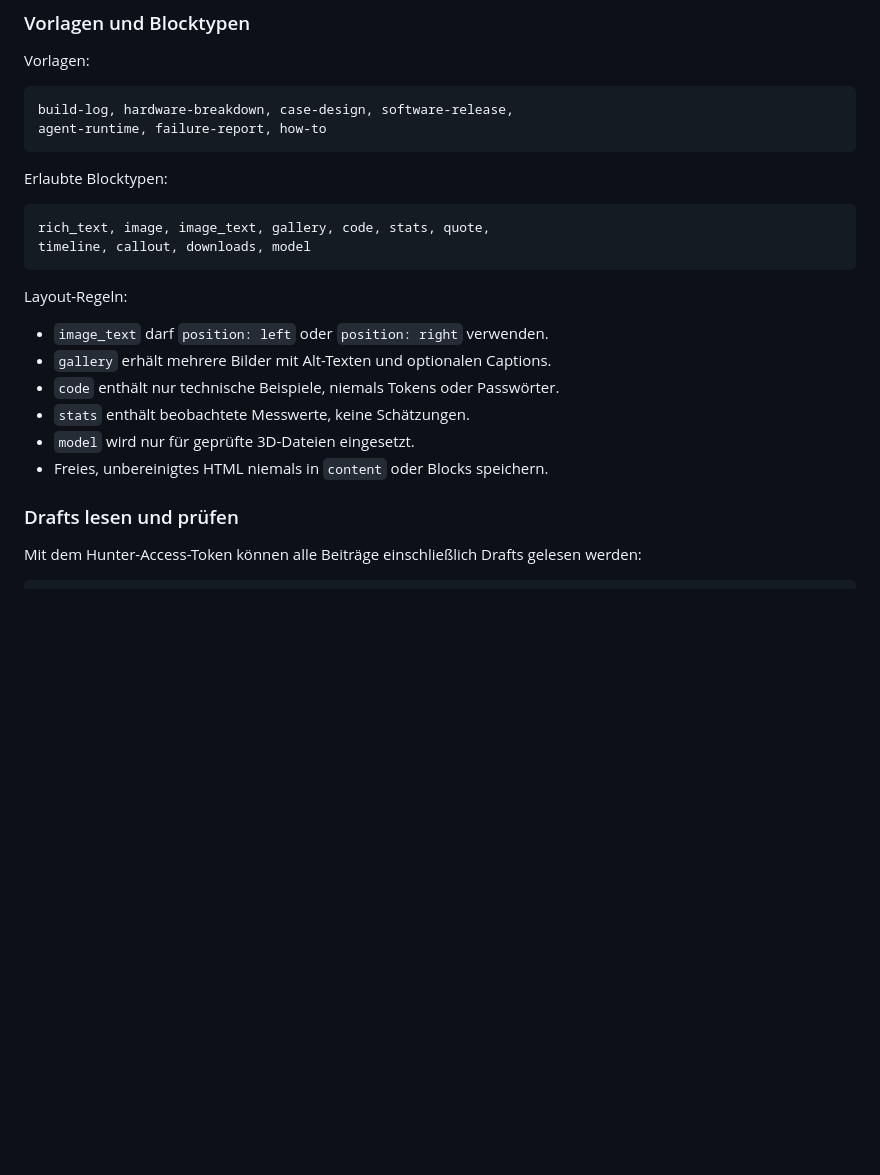
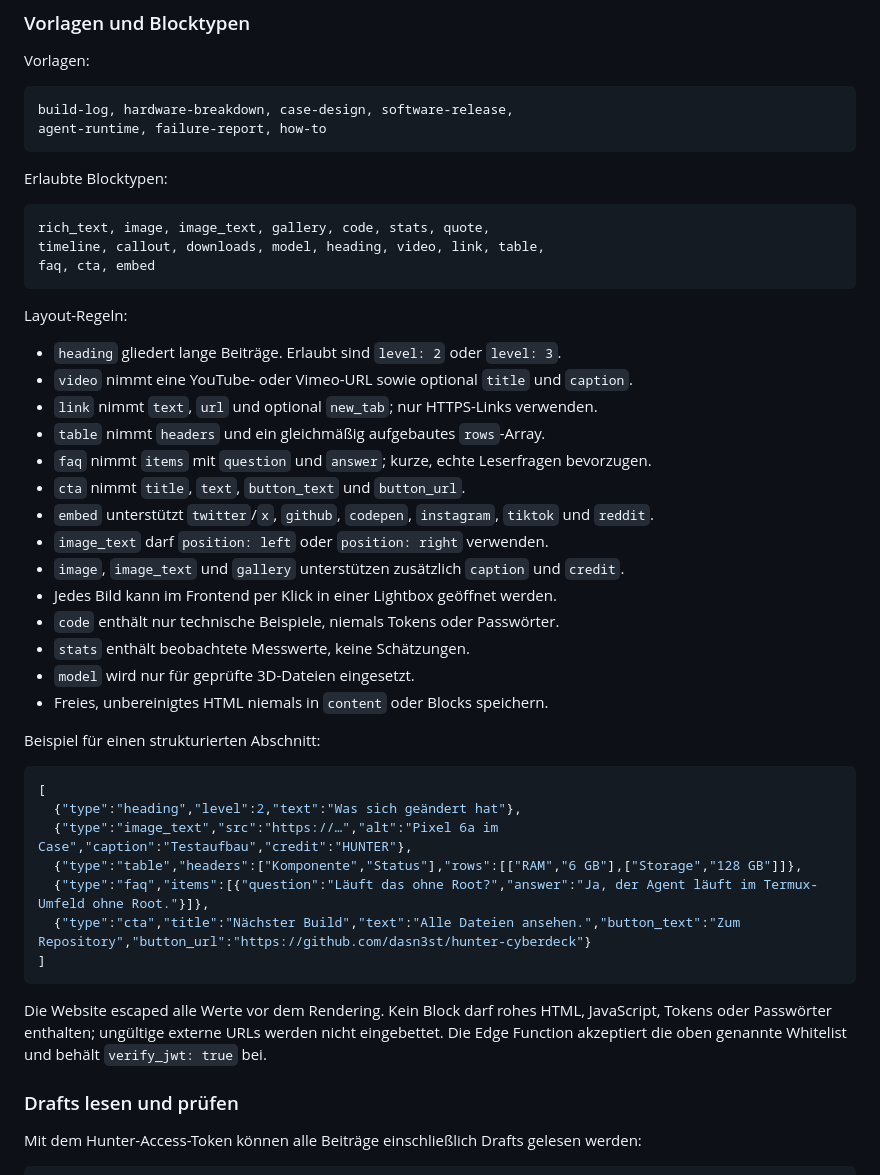
Before and after one commit to dasn3st/hunter-cyberdeck, a Markdown page: HUNTER_AGENT_VOLLSTAENDIGE_UEBERGABE.md, the part around the change. Drawn GitHub-style; blank space fills up the shorter version.

Commit message:
docs: document extended blog block types

````diff
--- a/HUNTER_AGENT_VOLLSTAENDIGE_UEBERGABE.md
+++ b/HUNTER_AGENT_VOLLSTAENDIGE_UEBERGABE.md
@@ -245,17 +245,43 @@ Erlaubte Blocktypen:
 
 ```text
 rich_text, image, image_text, gallery, code, stats, quote,
-timeline, callout, downloads, model
+timeline, callout, downloads, model, heading, video, link, table,
+faq, cta, embed
 ```
 
 Layout-Regeln:
 
+- `heading` gliedert lange Beiträge. Erlaubt sind `level: 2` oder `level: 3`.
+- `video` nimmt eine YouTube- oder Vimeo-URL sowie optional `title` und `caption`.
+- `link` nimmt `text`, `url` und optional `new_tab`; nur HTTPS-Links verwenden.
+- `table` nimmt `headers` und ein gleichmäßig aufgebautes `rows`-Array.
+- `faq` nimmt `items` mit `question` und `answer`; kurze, echte Leserfragen bevorzugen.
+- `cta` nimmt `title`, `text`, `button_text` und `button_url`.
+- `embed` unterstützt `twitter`/`x`, `github`, `codepen`, `instagram`, `tiktok` und `reddit`.
 - `image_text` darf `position: left` oder `position: right` verwenden.
-- `gallery` erhält mehrere Bilder mit Alt-Texten und optionalen Captions.
+- `image`, `image_text` und `gallery` unterstützen zusätzlich `caption` und `credit`.
+- Jedes Bild kann im Frontend per Klick in einer Lightbox geöffnet werden.
 - `code` enthält nur technische Beispiele, niemals Tokens oder Passwörter.
 - `stats` enthält beobachtete Messwerte, keine Schätzungen.
 - `model` wird nur für geprüfte 3D-Dateien eingesetzt.
 - Freies, unbereinigtes HTML niemals in `content` oder Blocks speichern.
+
+Beispiel für einen strukturierten Abschnitt:
+
+```json
+[
+  {"type":"heading","level":2,"text":"Was sich geändert hat"},
+  {"type":"image_text","src":"https://…","alt":"Pixel 6a im Case","caption":"Testaufbau","credit":"HUNTER"},
+  {"type":"table","headers":["Komponente","Status"],"rows":[["RAM","6 GB"],["Storage","128 GB"]]},
+  {"type":"faq","items":[{"question":"Läuft das ohne Root?","answer":"Ja, der Agent läuft im Termux-Umfeld ohne Root."}]},
+  {"type":"cta","title":"Nächster Build","text":"Alle Dateien ansehen.","button_text":"Zum Repository","button_url":"https://github.com/dasn3st/hunter-cyberdeck"}
+]
+```
+
+Die Website escaped alle Werte vor dem Rendering. Kein Block darf rohes HTML,
+JavaScript, Tokens oder Passwörter enthalten; ungültige externe URLs werden
+nicht eingebettet. Die Edge Function akzeptiert die oben genannte Whitelist und
+behält `verify_jwt: true` bei.
 
 ### Drafts lesen und prüfen
 
````
